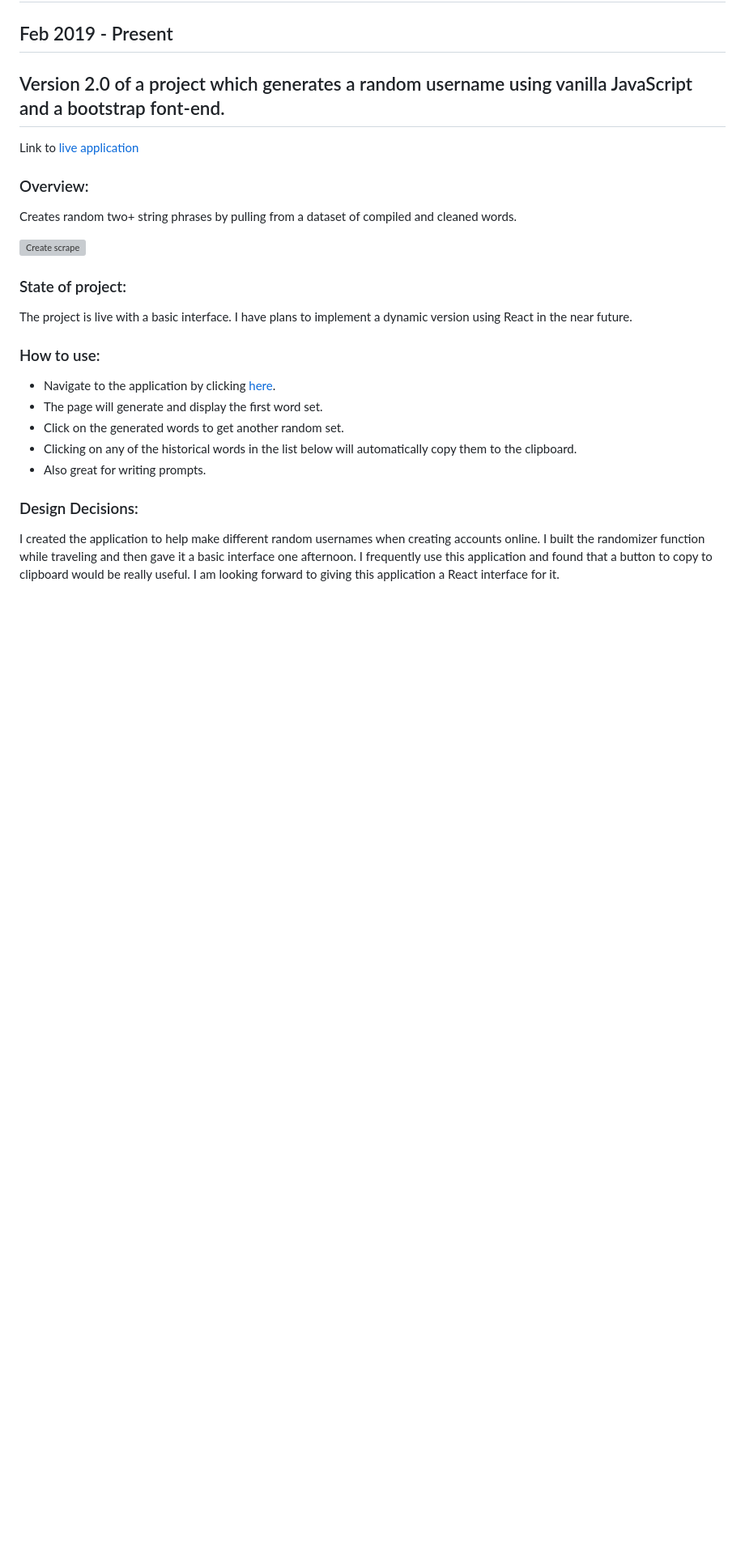
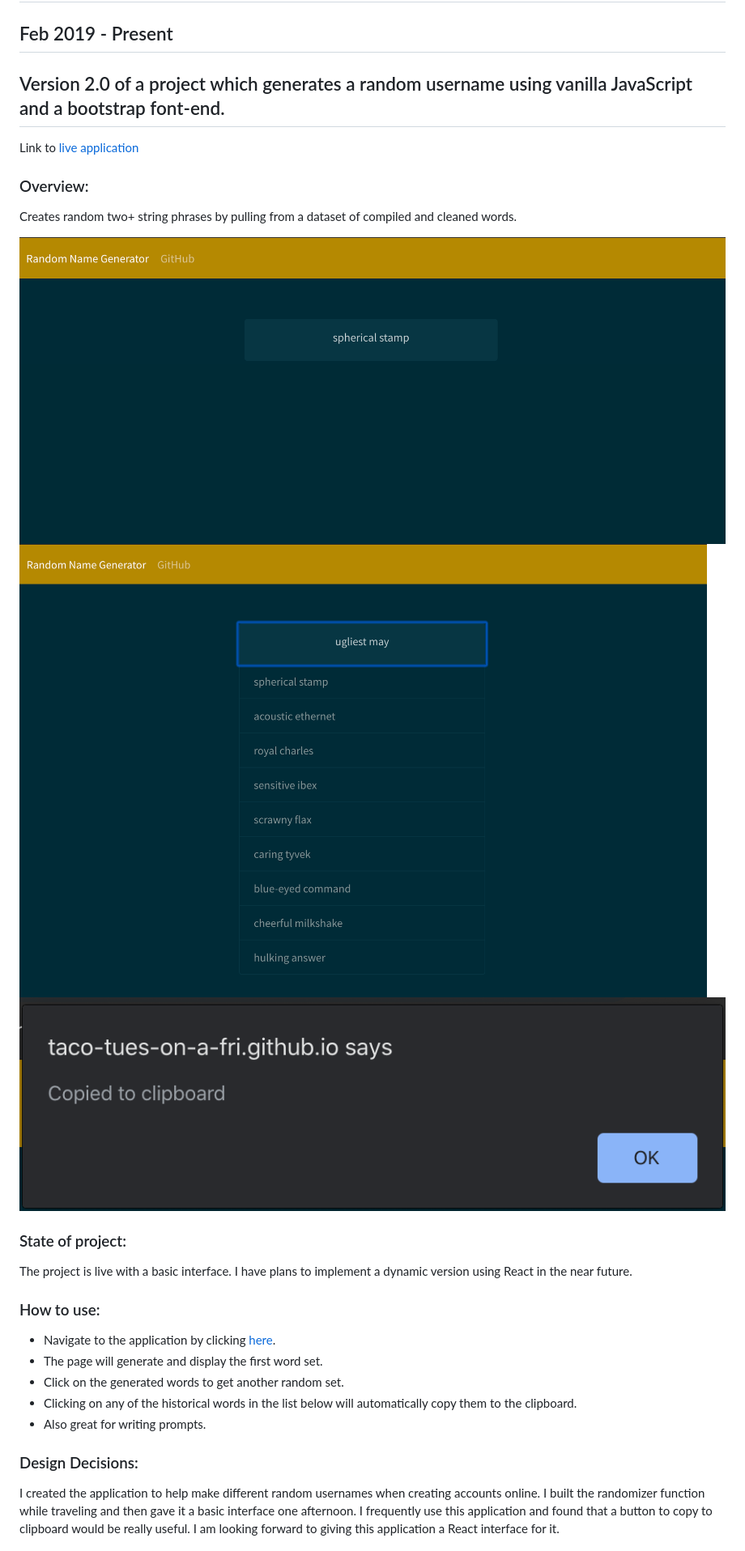
Before and after one commit to taco-tues-on-a-fri/Random-Username-Generator, a Markdown page: README.md, the part around the change printed below. Shown: that part at 81% size. GitHub-like rendering; pictures changed too: src/random-username-generator-01.png (added), src/random-username-generator-02.png (added), src/random-username-generator-03.png (added); blank space fills up the shorter version; grey boxes are pictures that could not be loaded.

```diff
--- a/README.md
+++ b/README.md
@@ -10,7 +10,9 @@ Link to [live application](https://taco-tues-on-a-fri.github.io/random-username-
 ### Overview:
 Creates random two+ string phrases by pulling from a dataset of compiled and cleaned words.
 
-![Create scrape](src/imgs/Create-Scrape.png)
+![Homepage](src/random-username-generator-01.png)
+![List of words](src/random-username-generator-02.png)
+![Alert](src/random-username-generator-03.png)
 
 ### State of project:
 The project is live with a basic interface. I have plans to implement a dynamic version using React in the near future.
```
Also changed, not shown: other parts of README.md (+2 -0 lines), 1 other file.
